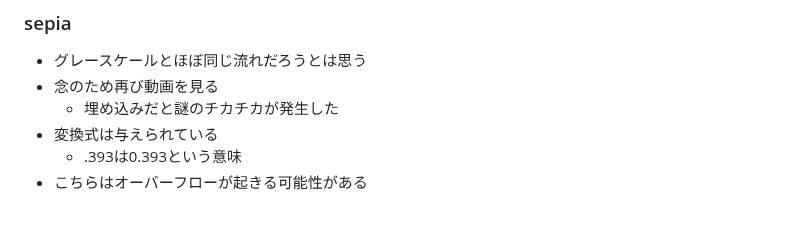
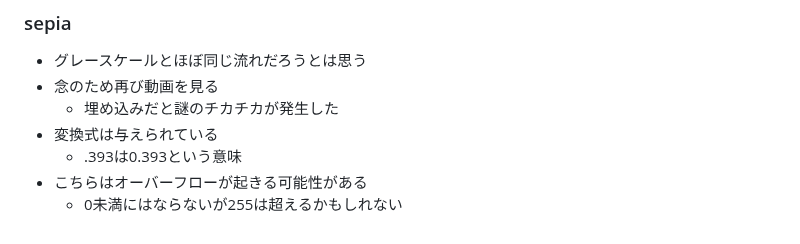
Before and after one commit to zer0-u/cs50, a Markdown page: 4_Memory/memo.md, the part around the change. Drawn GitHub-style.

Commit message:
Sat, Jan 14, 2023, 5:49 AM +00:00

```diff
--- a/4_Memory/memo.md
+++ b/4_Memory/memo.md
@@ -193,3 +193,4 @@
 - 変換式は与えられている
     - .393は0.393という意味
 - こちらはオーバーフローが起きる可能性がある
+    - 0未満にはならないが255は超えるかもしれない
```
